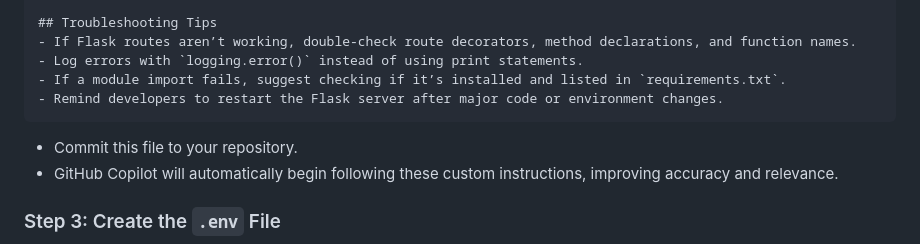
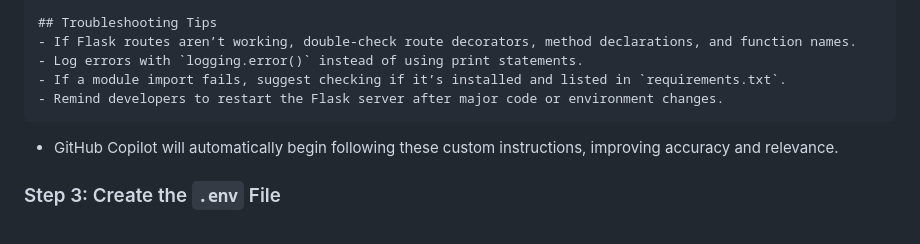
Before and after one commit to orsharon7/github-copilot-masterclass, a Markdown page: README.md, the part around the change. Rendered like a GitHub page.

Commit message:
Remove unnecessary commit reminder from Copilot instructions in README.md

````diff
--- a/README.md
+++ b/README.md
@@ -61,7 +61,6 @@ You are assisting developers in building high-quality Python Flask web applicati
 - Remind developers to restart the Flask server after major code or environment changes.
 ```
 
-- Commit this file to your repository.
 - GitHub Copilot will automatically begin following these custom instructions, improving accuracy and relevance.
 
 ### Step 3: Create the `.env` File
````
